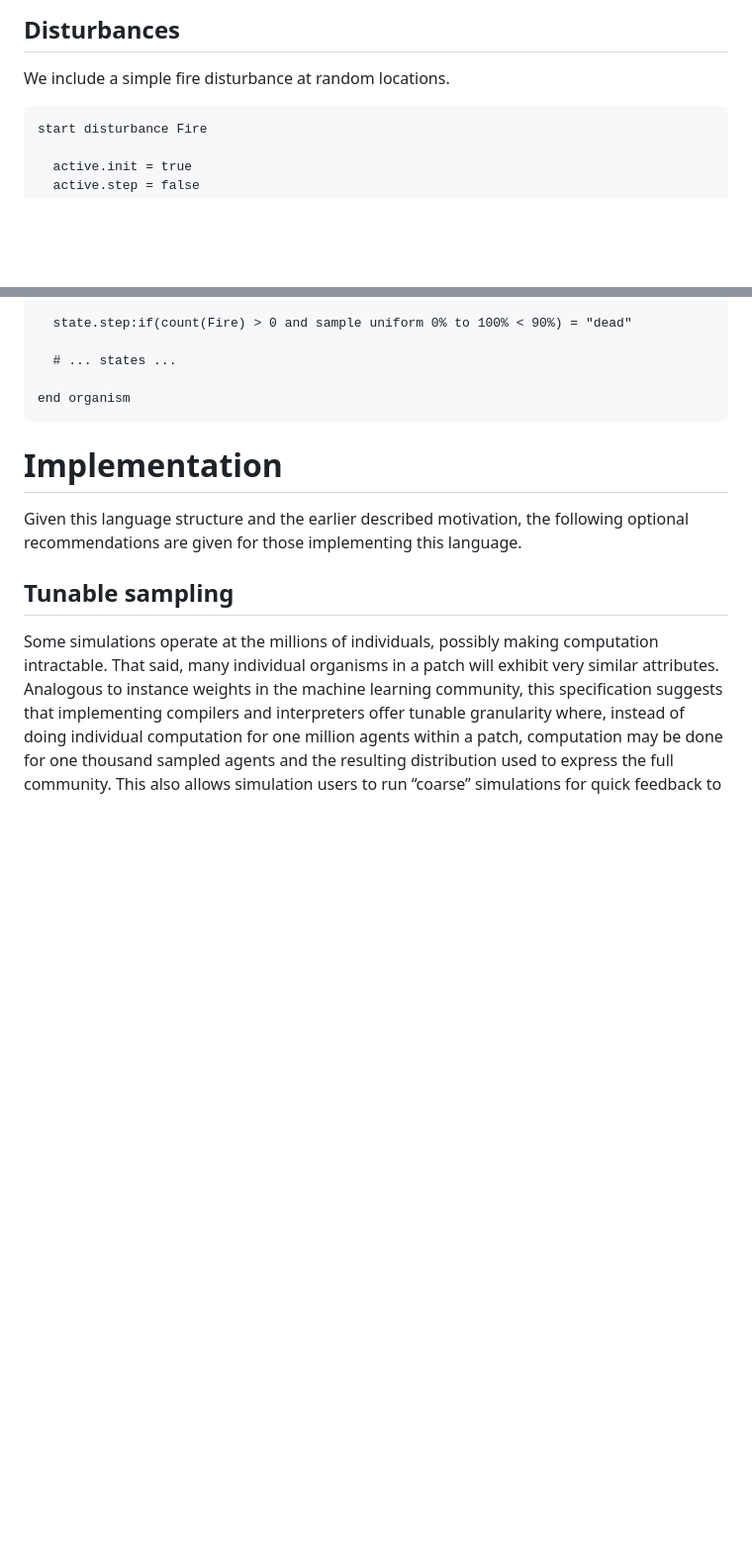
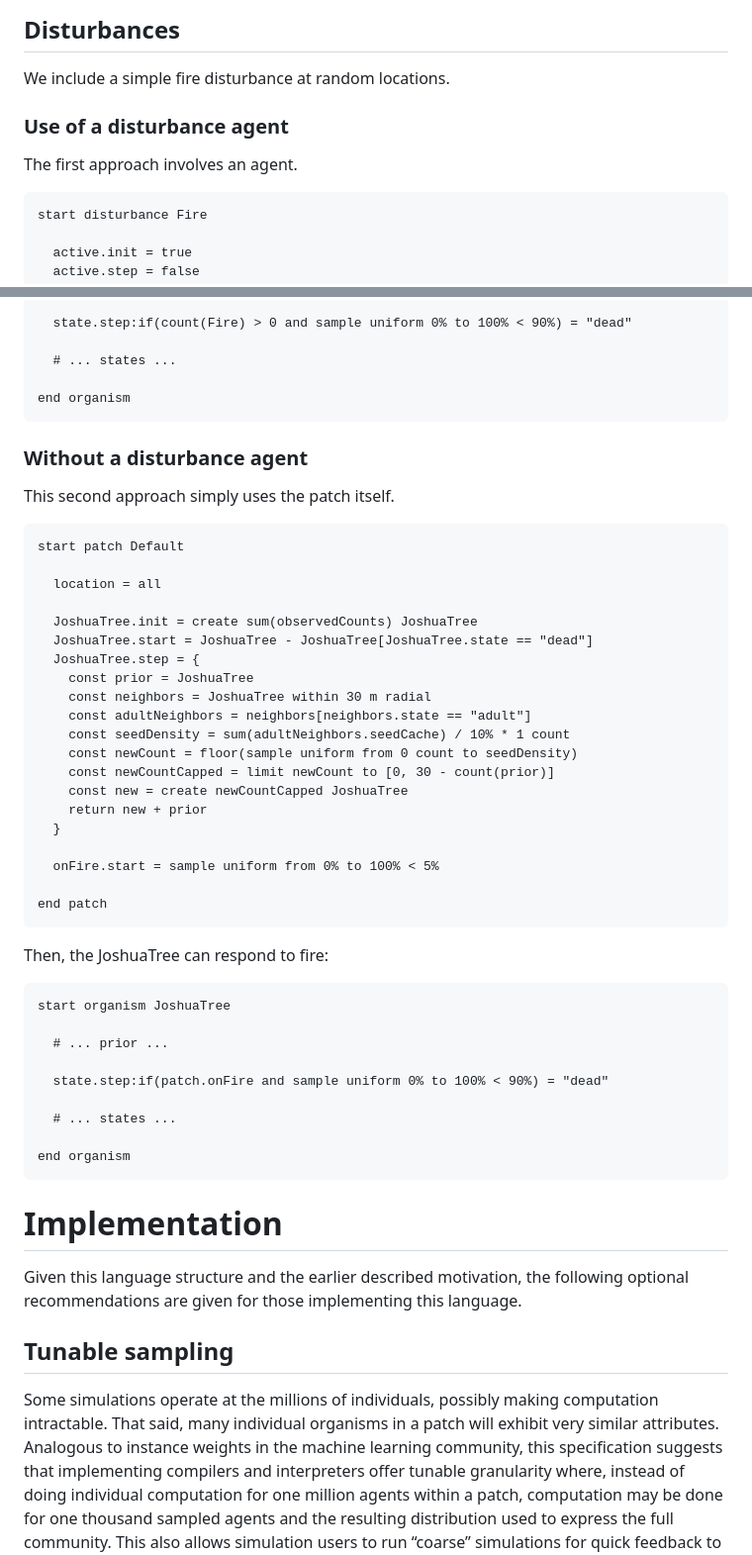
Before and after one commit to SchmidtDSE/josh, a Markdown page: README.md, 2 parts joined by grey strips. Shown at 99% size. Rendered like a GitHub page; blank space fills up the shorter version.

Commit message:
Expand example.

````diff
--- a/README.md
+++ b/README.md
@@ -881,6 +881,9 @@ end patch
 ## Disturbances
 We include a simple fire disturbance at random locations.
 
+### Use of a disturbance agent
+The first approach involves an agent.
+
 ```
 start disturbance Fire
 
@@ -930,6 +933,45 @@ start organism JoshuaTree
 end organism
 ```
 
+### Without a disturbance agent
+This second approach simply uses the patch itself.
+
+```
+start patch Default
+
+  location = all
+
+  JoshuaTree.init = create sum(observedCounts) JoshuaTree
+  JoshuaTree.start = JoshuaTree - JoshuaTree[JoshuaTree.state == "dead"]
+  JoshuaTree.step = {
+    const prior = JoshuaTree
+    const neighbors = JoshuaTree within 30 m radial
+    const adultNeighbors = neighbors[neighbors.state == "adult"]
+    const seedDensity = sum(adultNeighbors.seedCache) / 10% * 1 count
+    const newCount = floor(sample uniform from 0 count to seedDensity)
+    const newCountCapped = limit newCount to [0, 30 - count(prior)]
+    const new = create newCountCapped JoshuaTree
+    return new + prior
+  }
+
+  onFire.start = sample uniform from 0% to 100% < 5%
+
+end patch
+```
+
+Then, the JoshuaTree can respond to fire:
+
+```
+start organism JoshuaTree
+
+  # ... prior ...
+
+  state.step:if(patch.onFire and sample uniform 0% to 100% < 90%) = "dead"
+
+  # ... states ...
+
+end organism
+```
 
 # Implementation
 Given this language structure and the earlier described motivation, the following optional recommendations are given for those implementing this language.
````
